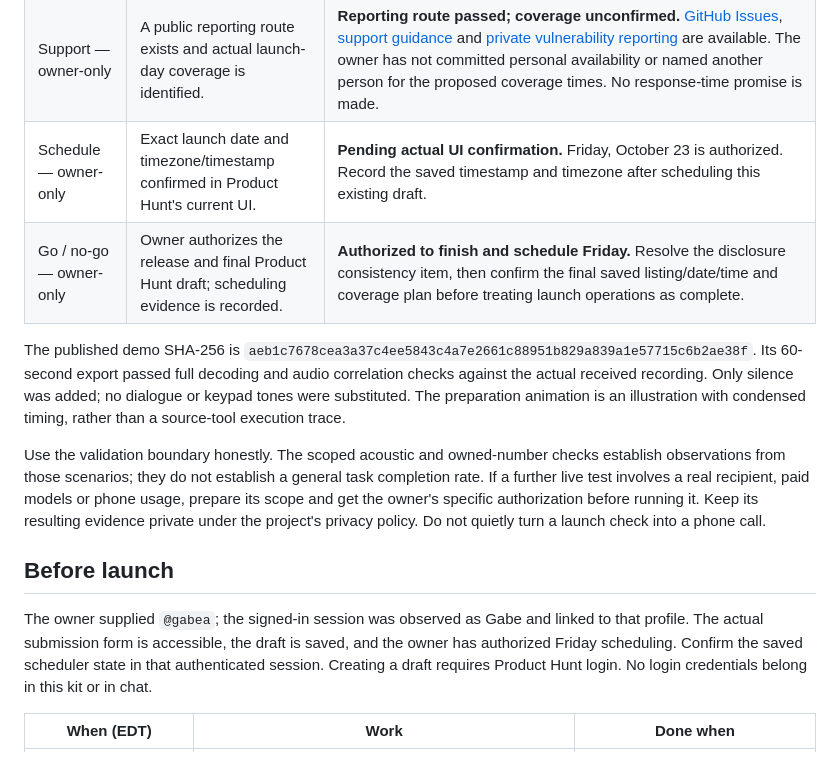
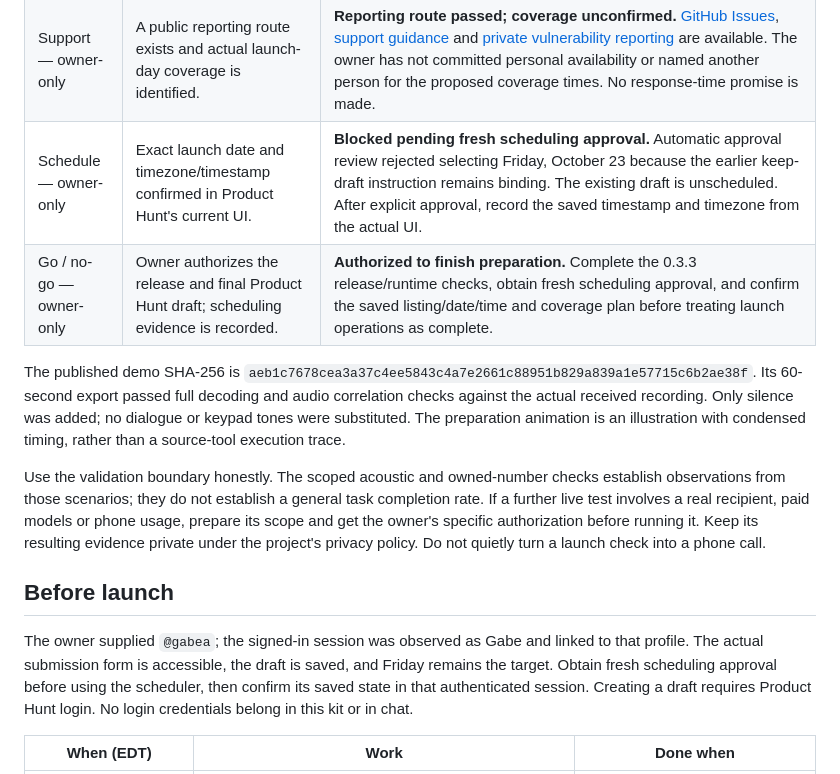
Before and after one commit to gabeosx/dot-phone-plugin, a Markdown page: docs/launch/RUNBOOK.md, the part around one of its changes. Drawn GitHub-style.

```diff
--- a/docs/launch/RUNBOOK.md
+++ b/docs/launch/RUNBOOK.md
@@ -32,8 +34,8 @@ Keep actual call data, secrets and account details out of this public document.
 | Product Hunt access — owner-only | Correct maker account and signed-in submission form available; draft saved with actual maker attribution. | **Verified.** Draft saved as Gabe/@gabea at [the existing product draft](https://www.producthunt.com/products/dots-phone?launch=dots-phone). No additional maker or volunteer is assumed. |
 | Gallery | Thumbnail and PNGs 01–05 preview correctly after upload, with no crops hiding disclosures. | **Passed.** Thumbnail and all five gallery images uploaded, previewed and saved; final order 01–05 and the public product URL were verified after reload. |
 | Support — owner-only | A public reporting route exists and actual launch-day coverage is identified. | **Reporting route passed; coverage unconfirmed.** [GitHub Issues](https://github.com/gabeosx/dot-phone-plugin/issues), [support guidance](../SUPPORT.md) and [private vulnerability reporting](https://github.com/gabeosx/dot-phone-plugin/security/advisories/new) are available. The owner has not committed personal availability or named another person for the proposed coverage times. No response-time promise is made. |
-| Schedule — owner-only | Exact launch date and timezone/timestamp confirmed in Product Hunt's current UI. | **Pending actual UI confirmation.** Friday, October 23 is authorized. Record the saved timestamp and timezone after scheduling this existing draft. |
-| Go / no-go — owner-only | Owner authorizes the release and final Product Hunt draft; scheduling evidence is recorded. | **Authorized to finish and schedule Friday.** Resolve the disclosure consistency item, then confirm the final saved listing/date/time and coverage plan before treating launch operations as complete. |
+| Schedule — owner-only | Exact launch date and timezone/timestamp confirmed in Product Hunt's current UI. | **Blocked pending fresh scheduling approval.** Automatic approval review rejected selecting Friday, October 23 because the earlier keep-draft instruction remains binding. The existing draft is unscheduled. After explicit approval, record the saved timestamp and timezone from the actual UI. |
+| Go / no-go — owner-only | Owner authorizes the release and final Product Hunt draft; scheduling evidence is recorded. | **Authorized to finish preparation.** Complete the 0.3.3 release/runtime checks, obtain fresh scheduling approval, and confirm the saved listing/date/time and coverage plan before treating launch operations as complete. |
 
 The published demo SHA-256 is
 `aeb1c7678cea3a37c4ee5843c4a7e2661c88951b829a839a1e57715c6b2ae38f`.
@@ -53,8 +55,8 @@ privacy policy. Do not quietly turn a launch check into a phone call.
 
 The owner supplied `@gabea`; the signed-in session was observed as Gabe and linked
 to that profile. The actual submission form is accessible, the draft is saved,
-and the owner has authorized Friday scheduling. Confirm the saved scheduler
-state in that authenticated session.
+and Friday remains the target. Obtain fresh scheduling approval before using the
+scheduler, then confirm its saved state in that authenticated session.
 Creating a draft requires Product Hunt login. No login credentials belong in this
 kit or in chat.
 
```
Also changed, not shown: other parts of docs/launch/RUNBOOK.md (+19 -17 lines).
